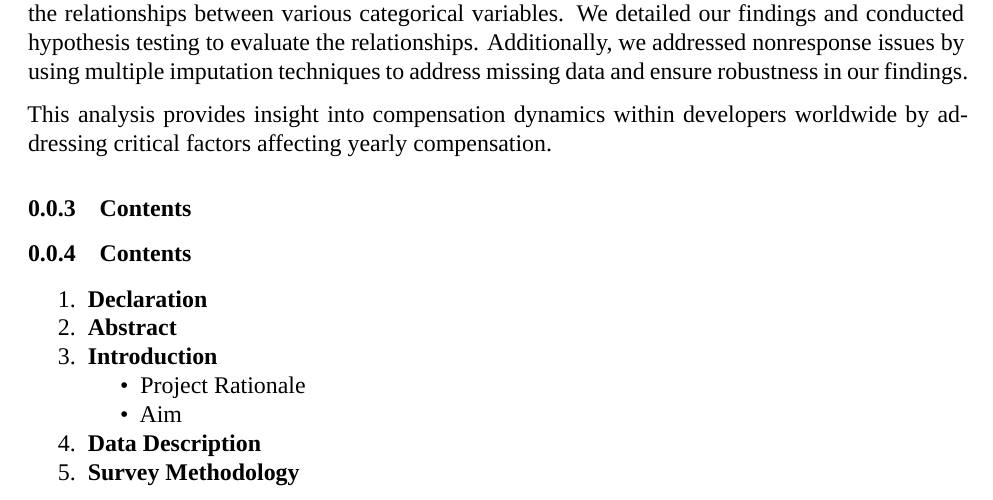
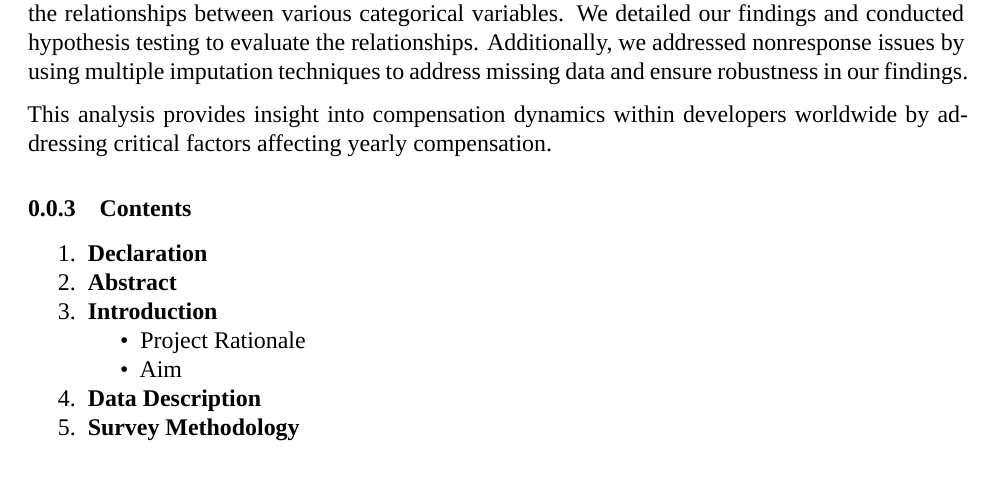
Before and after one commit to JohnBenson-macq/STAT8101_Group_Assignment, an R Markdown document (Group_Project.Rmd): part of page 1 of 10, cut so that both start at the same text, the shorter picture padded with empty space. Rendered offline with R 4.5, knitr and Pandoc, then LaTeX, with nearby package versions; a font, style sheet, LaTeX package, included part or bibliography that could not be used is replaced or left out.

Commit message:
Update Group_Project.Rmd

```diff
--- a/Group_Project.Rmd
+++ b/Group_Project.Rmd
@@ -44,9 +44,6 @@ Our analysis demonstrates important information about developer compensations by
 
 This analysis provides insight into compensation dynamics within developers worldwide by addressing critical factors affecting yearly compensation.
 
-
-### Contents
-
 ### Contents
 
 1. **Declaration**
```
Also changed, not shown: Group_Project.Rmd (1 more changed lines).
